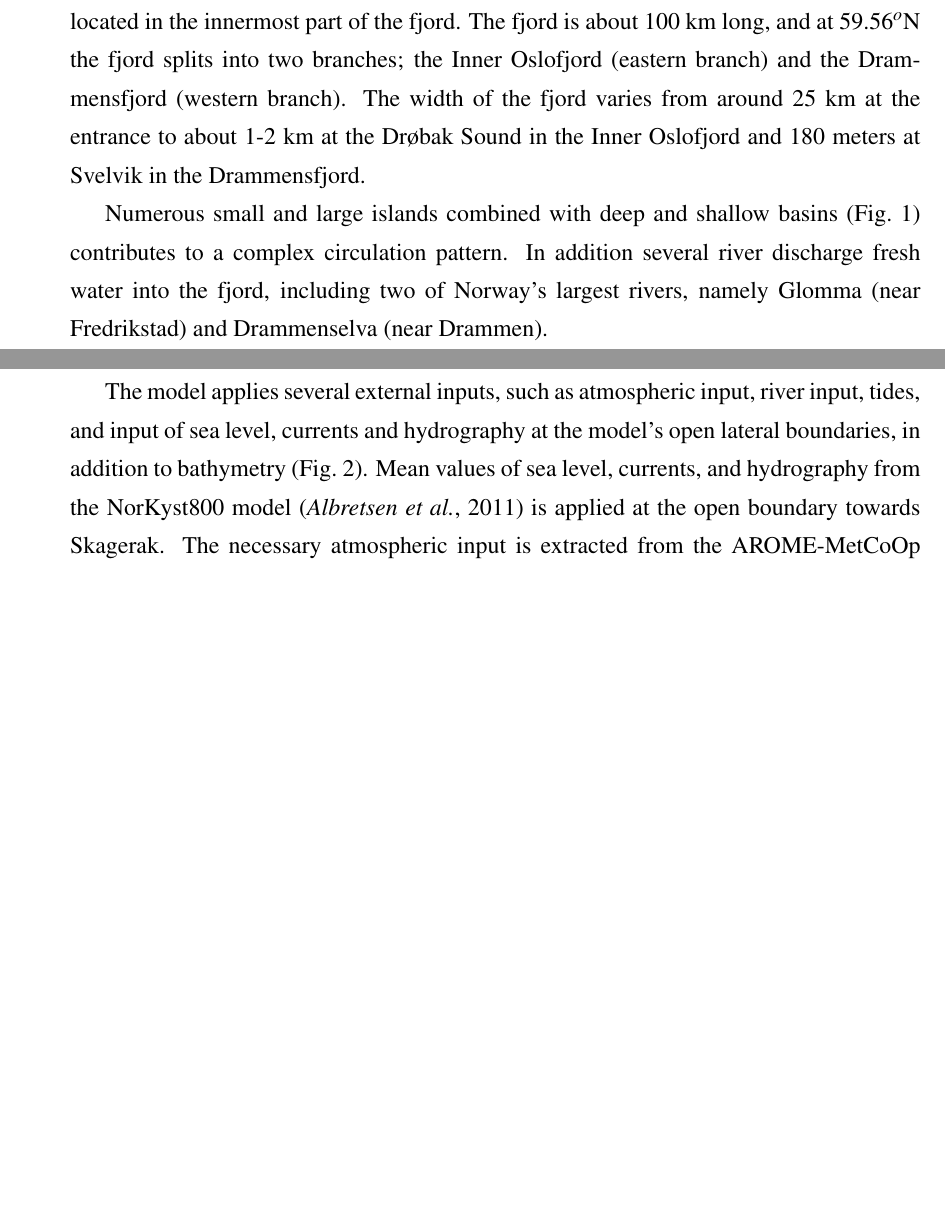
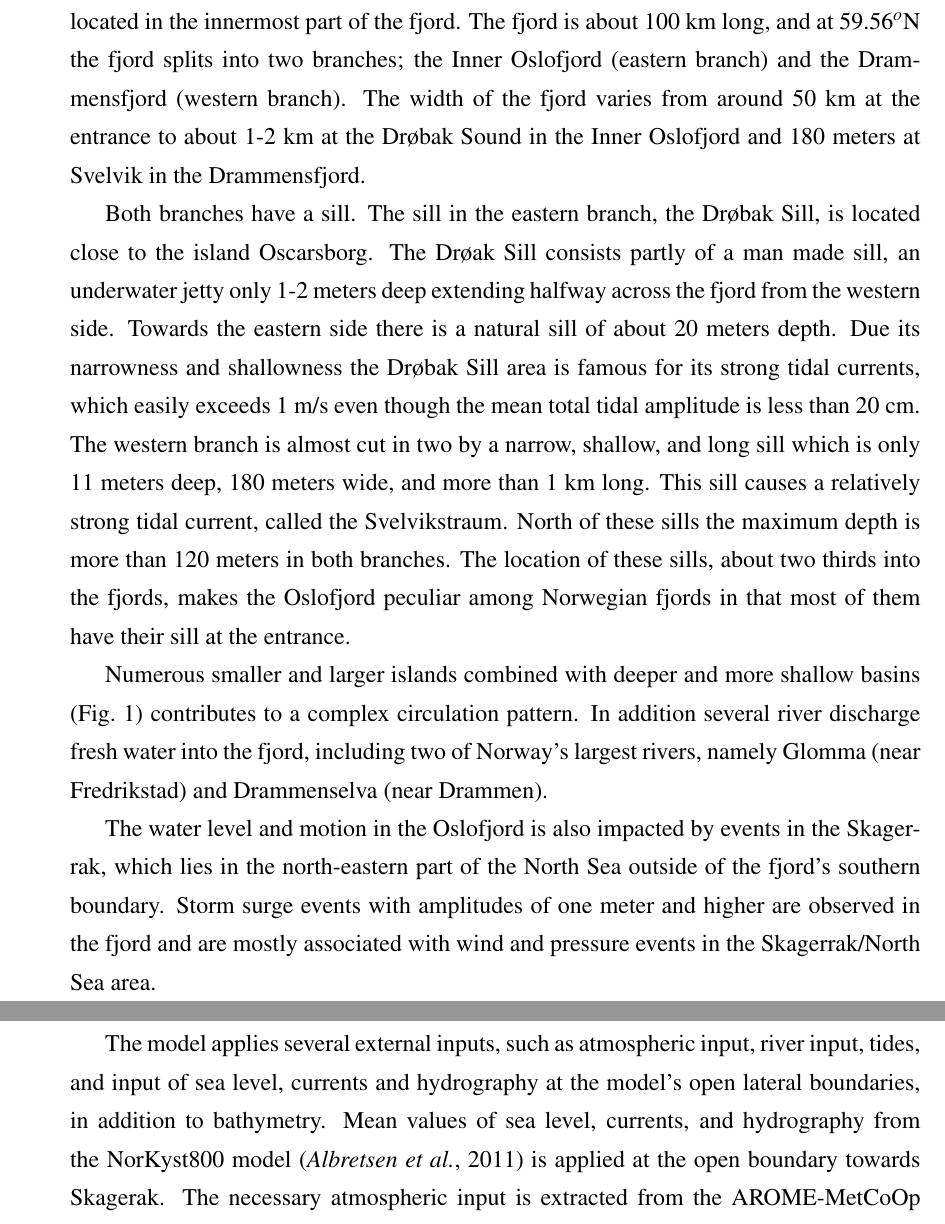
Before and after one commit to karinahjelmervik/FjordOs_Valideringsrapport, a LaTeX document (Valideringsrapport_v1.tex, which reads area.tex, model.tex): two parts of pages 7 and 8 of 52, joined at a grey line, cut so that both start at the same text, the shorter picture padded with empty space. Compiled offline with pdfLaTeX.

Commit message:
La til en del om Oslofjorden og fjernet illustrasjonen i modell-kapittelet

```diff
--- a/area.tex
+++ b/area.tex
@@ -1,9 +1,16 @@
 \section{Area of interest}
 
 The area of interest is the Oslofjord including the Drammensfjord and the Inner Oslofjord (Fig.~\ref{fig:kart}). The Oslofjord is located in Southern Norway with the capital of Norway, Oslo, located in the innermost part of the fjord.
-The fjord is about 100 km long, and at 59.56$^o$N the fjord splits into two branches; the Inner Oslofjord (eastern branch) and the Drammensfjord (western branch). The width of the fjord varies from around 25 km at the entrance to about 1-2 km at the Dr{\o}bak Sound in the Inner Oslofjord and 180 meters at Svelvik in the Drammensfjord.
+The fjord is about 100 km long, and at 59.56$^o$N the fjord splits into two branches; the Inner Oslofjord (eastern branch) and the Drammensfjord (western branch). The width of the fjord varies from around 50 km at the entrance to about 1-2 km at the Dr{\o}bak Sound in the Inner Oslofjord and 180 meters at Svelvik in the Drammensfjord.
 
-Numerous small and large islands combined with deep and shallow basins (Fig.~\ref{fig:kart}) contributes to a complex circulation pattern. In addition several river discharge fresh water into the fjord, including two of Norway's largest rivers, namely Glomma (near Fredrikstad) and Drammenselva (near Drammen).
+Both branches have a sill. The sill in the eastern branch, the Dr{\o}bak Sill, is located close to the island Oscarsborg. The Dr{\o}ak Sill consists partly of a man made sill, an underwater jetty only 1-2 meters deep extending halfway across the fjord from the western side. Towards the eastern side there is a natural sill of about 20 meters depth. Due its narrowness and shallowness the Dr{\o}bak Sill area is famous for its strong tidal currents, which easily exceeds 1 m/s even though the mean total tidal amplitude is less than 20 cm.
+The western branch is almost cut in two by a narrow, shallow, and long sill which is only 11 meters deep, 180 meters wide, and more than 1 km long. This sill causes a relatively strong tidal current, called the Svelvikstraum.
+North of these sills the maximum depth is more than 120 meters in both branches.
+The location of these sills, about two thirds into the fjords, makes the Oslofjord peculiar among Norwegian fjords in that most of them have their sill at the entrance.
+
+Numerous smaller and larger islands combined with deeper and more shallow basins (Fig.~\ref{fig:kart}) contributes to a complex circulation pattern. In addition several river discharge fresh water into the fjord, including two of Norway's largest rivers, namely Glomma (near Fredrikstad) and Drammenselva (near Drammen).
+
+The water level and motion in the Oslofjord is also impacted by events in the Skagerrak, which lies in the north-eastern part of the North Sea outside of the fjord's southern boundary. Storm surge events with amplitudes of one meter and higher are observed in the fjord and are mostly associated with wind and pressure events in the Skagerrak/North Sea area.
 
 \begin{figure}[htb]
 \centerline{
--- a/model.tex
+++ b/model.tex
@@ -2,7 +2,7 @@
 
 The FjordOs model is a curvilinear, free-surface, terrain-following model based on the Rutgers Regional Ocean Modeling System (ROMS) \citep{haidv:etal:2008,shche:mcwil:2003,shche:mcwil:2005,shche:mcwil:2009} adapted to the Oslofjord \citep{roed:etal:2016}.
 
-The model applies several external inputs, such as atmospheric input, river input, tides, and input of sea level, currents and hydrography at the model's open lateral boundaries, in addition to bathymetry (Fig.~\ref{fig:oppbygging}). Mean values of sea level, currents, and hydrography from the NorKyst800 model \citep{albre:etal:2011} is applied at the open boundary towards Skagerak. The necessary atmospheric input is extracted from the AROME-MetCoOp model that runs operationally at MET Norway \citep{mulle:etal:2015}. The tidal input is based on the TPXO Atlantic database \citep{egber:erofe:2002} and modified using the measurements at Viker close to the southern boundary [Nils: referanse til artikkel her?]. The freshwater discharges from the rivers are based on the discharge data from a database constructed by use of the hydrological model HBV \citep{beldr:etal:2003}. For more details on the FjordOs model, see \cite{roed:etal:2016}.
+The model applies several external inputs, such as atmospheric input, river input, tides, and input of sea level, currents and hydrography at the model's open lateral boundaries, in addition to bathymetry. Mean values of sea level, currents, and hydrography from the NorKyst800 model \citep{albre:etal:2011} is applied at the open boundary towards Skagerak. The necessary atmospheric input is extracted from the AROME-MetCoOp model that runs operationally at MET Norway \citep{mulle:etal:2015}. The tidal input is based on the TPXO Atlantic database \citep{egber:erofe:2002} and modified using the measurements at Viker close to the southern boundary \cite[]{hjelmervik:etal:2017}. The freshwater discharges from the rivers are based on the discharge data from a database constructed by use of the hydrological model HBV \citep{beldr:etal:2003}. For more details on the FjordOs model, see \cite{roed:etal:2016}.
 
 The FjordOs model covers the area of interest (Fig.~\ref{fig:kart}). The model period in this study is April 2014 to December 2015.
 
```
Also changed, not shown: referanse.bib (+11 -0 lines), model.tex (20 more changed lines).
